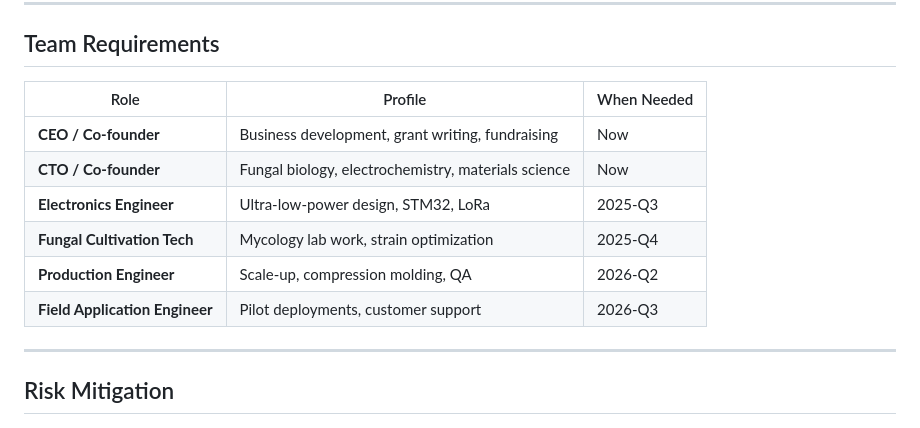
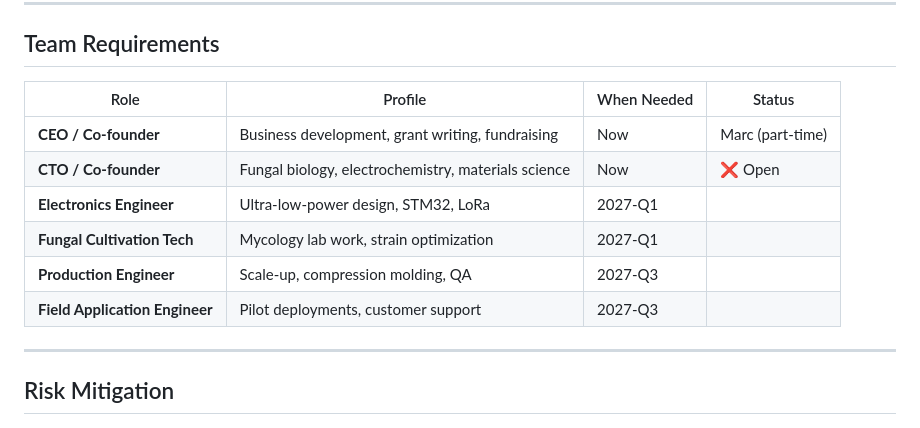
Before and after one commit to tobias-weiss-ai-xr/mykovolt, a Markdown page: docs/grant_roadmap.md, the part around the change. Rendered like a GitHub page.

```diff
--- a/docs/grant_roadmap.md
+++ b/docs/grant_roadmap.md
@@ -252,14 +252,14 @@ This unlocks **dense, distributed sensor networks** at a cost and deployment mod
 
 ## Team Requirements
 
-| Role | Profile | When Needed |
-|------|---------|-------------|
-| **CEO / Co-founder** | Business development, grant writing, fundraising | Now |
-| **CTO / Co-founder** | Fungal biology, electrochemistry, materials science | Now |
-| **Electronics Engineer** | Ultra-low-power design, STM32, LoRa | 2025-Q3 |
-| **Fungal Cultivation Tech** | Mycology lab work, strain optimization | 2025-Q4 |
-| **Production Engineer** | Scale-up, compression molding, QA | 2026-Q2 |
-| **Field Application Engineer** | Pilot deployments, customer support | 2026-Q3 |
+| Role | Profile | When Needed | Status |
+|------|---------|-------------|--------|
+| **CEO / Co-founder** | Business development, grant writing, fundraising | Now | Marc (part-time) |
+| **CTO / Co-founder** | Fungal biology, electrochemistry, materials science | Now | ❌ Open |
+| **Electronics Engineer** | Ultra-low-power design, STM32, LoRa | 2027-Q1 |
+| **Fungal Cultivation Tech** | Mycology lab work, strain optimization | 2027-Q1 |
+| **Production Engineer** | Scale-up, compression molding, QA | 2027-Q3 |
+| **Field Application Engineer** | Pilot deployments, customer support | 2027-Q3 |
 
 ---
 
```
Also changed, not shown: docs/join_us.md (+10 -2 lines).
